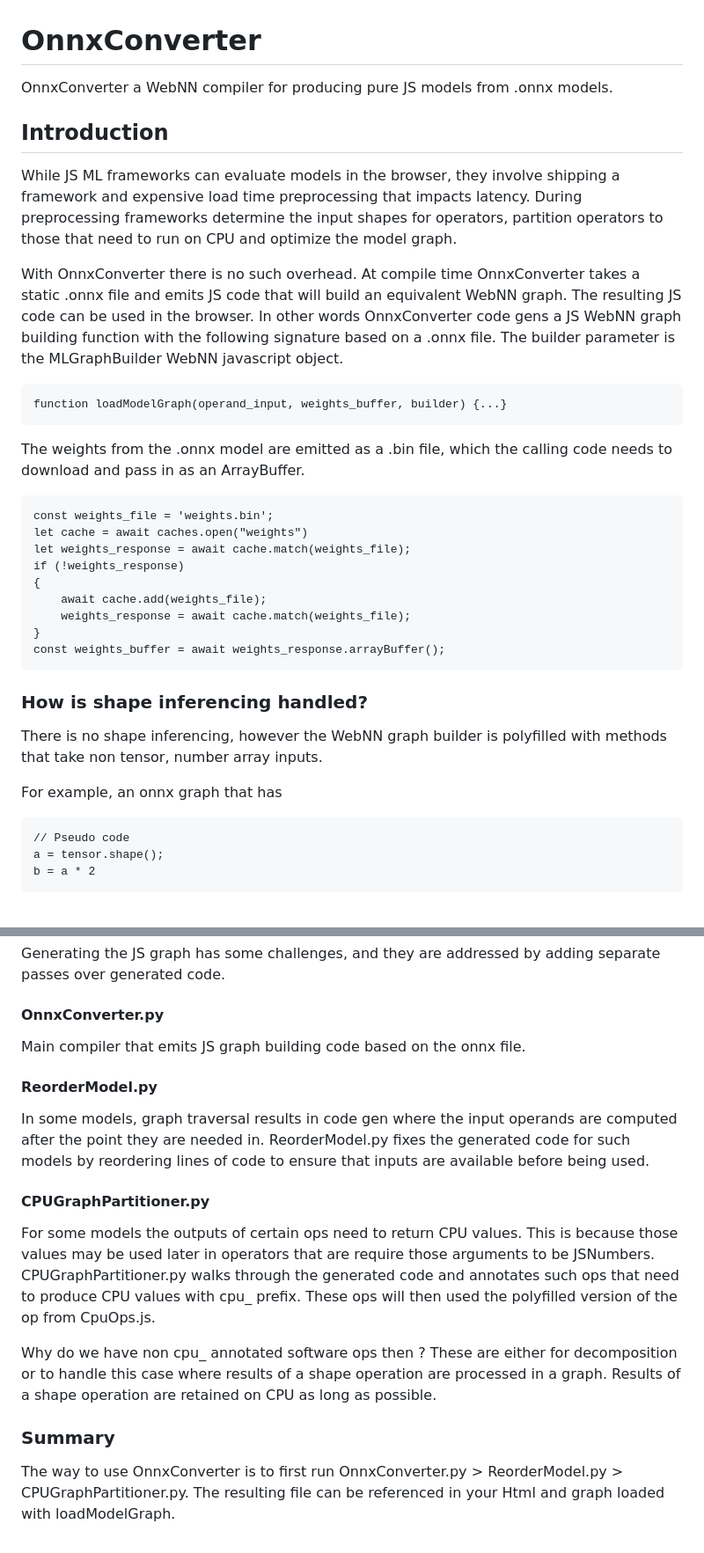
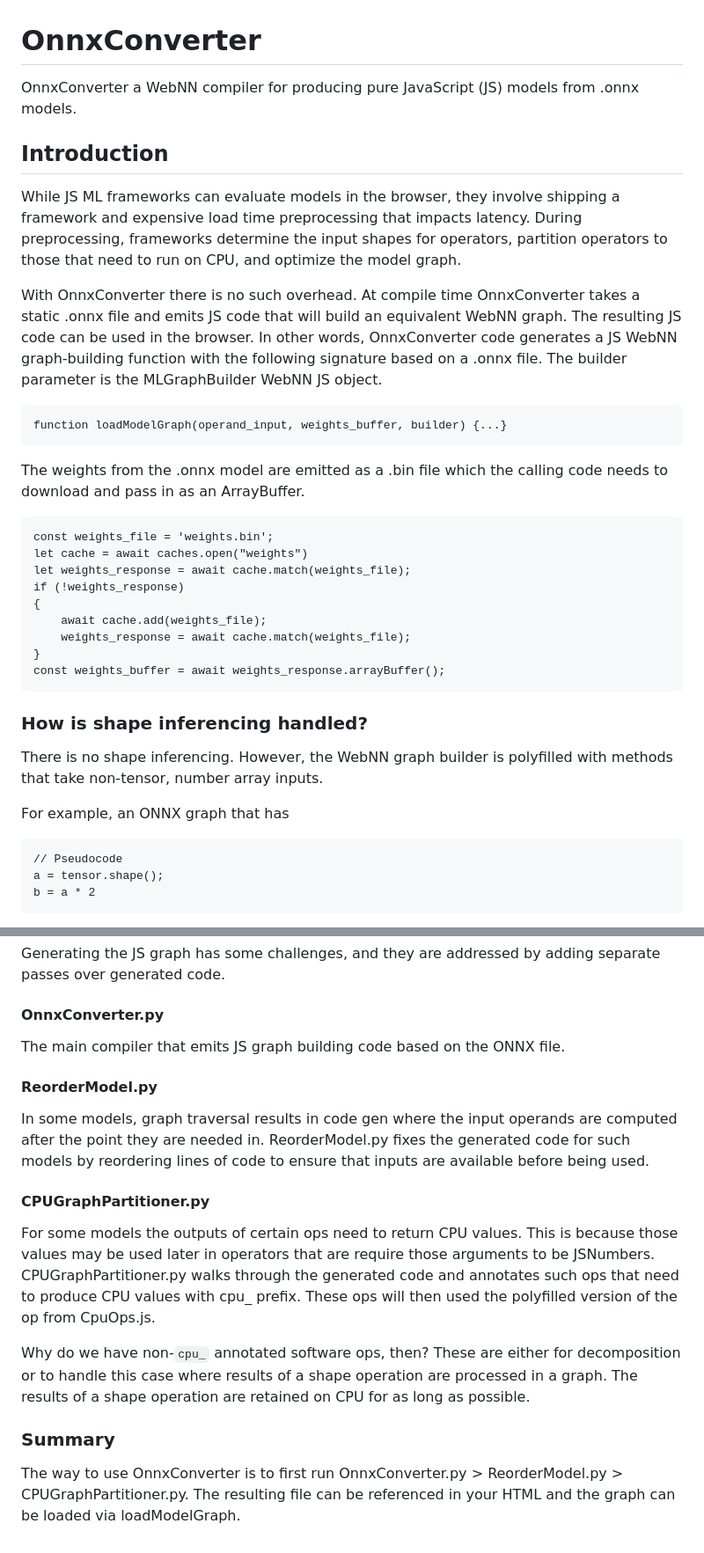
Before and after one commit to MicrosoftEdge/WebNNUtils, a Markdown page: OnnxConverter/Readme.md, 2 parts joined by grey strips. Shown: that part at 88% size. Rendered like a GitHub page.

Commit message:
Copy edit Readme.md

````diff
--- a/OnnxConverter/Readme.md
+++ b/OnnxConverter/Readme.md
@@ -1,19 +1,19 @@
 # OnnxConverter
 
-OnnxConverter a WebNN compiler for producing pure JS models from .onnx models.
+OnnxConverter a WebNN compiler for producing pure JavaScript (JS) models from .onnx models.
 
 ## Introduction
-While JS ML frameworks can evaluate models in the browser, they involve shipping a framework and expensive load time preprocessing that impacts latency. During preprocessing frameworks determine the input shapes for operators, partition operators to those that need to run on CPU and optimize the model graph.
+While JS ML frameworks can evaluate models in the browser, they involve shipping a framework and expensive load time preprocessing that impacts latency. During preprocessing, frameworks determine the input shapes for operators, partition operators to those that need to run on CPU, and optimize the model graph.
 
 With OnnxConverter there is no such overhead. At compile time OnnxConverter takes a static .onnx file and emits JS code that will build an
-equivalent WebNN graph. The resulting JS code can be used in the browser. In other words OnnxConverter code gens a JS WebNN graph building
-function with the following signature based on a .onnx file. The builder parameter is the MLGraphBuilder WebNN javascript object.
+equivalent WebNN graph. The resulting JS code can be used in the browser. In other words, OnnxConverter code generates a JS WebNN graph-building
+function with the following signature based on a .onnx file. The builder parameter is the MLGraphBuilder WebNN JS object.
 
 ```
 function loadModelGraph(operand_input, weights_buffer, builder) {...}
 ```
 
-The weights from the .onnx model are emitted as a .bin file, which
+The weights from the .onnx model are emitted as a .bin file which
 the calling code needs to download and pass in as an ArrayBuffer.
 
 
@@ -30,11 +30,11 @@ const weights_buffer = await weights_response.arrayBuffer();
 ```
 
 ### How is shape inferencing handled?
-There is no shape inferencing, however the WebNN graph builder is polyfilled with methods that take non tensor, number array inputs.
+There is no shape inferencing. However, the WebNN graph builder is polyfilled with methods that take non-tensor, number array inputs.
 
-For example, an onnx graph that has
+For example, an ONNX graph that has
 ```
-// Pseudo code
+// Pseudocode
 a = tensor.shape();
 b = a * 2
 ```
@@ -53,7 +53,7 @@ InstallCpuOps(builder);
 Generating the JS graph has some challenges, and they are addressed by adding separate passes over generated code.
 
 #### OnnxConverter.py
-Main compiler that emits JS graph building code based on the onnx file.
+The main compiler that emits JS graph building code based on the ONNX file.
 
 #### ReorderModel.py
 In some models, graph traversal results in code gen where the input operands are computed after the point they are needed in. ReorderModel.py fixes the generated code for such models by reordering lines of code to ensure that inputs are available before being used.
@@ -63,9 +63,9 @@ For some models the outputs of certain ops need to return CPU values. This is be
 that are require those arguments to be JSNumbers. CPUGraphPartitioner.py walks through the generated code and annotates such ops that need to
 produce CPU values with cpu_ prefix. These ops will then used the polyfilled version of the op from CpuOps.js.
 
-Why do we have non cpu_ annotated software ops then ? These are either for decomposition or to handle this case where results of
-a shape operation are processed in a graph. Results of a shape operation are retained on CPU as long as possible.
+Why do we have non-`cpu_` annotated software ops, then? These are either for decomposition or to handle this case where results of
+a shape operation are processed in a graph. The results of a shape operation are retained on CPU for as long as possible.
 
 ### Summary
 The way to use OnnxConverter is to first run OnnxConverter.py > ReorderModel.py > CPUGraphPartitioner.py.
-The resulting file can be referenced in your Html and graph loaded with loadModelGraph.
+The resulting file can be referenced in your HTML and the graph can be loaded via loadModelGraph.
````
